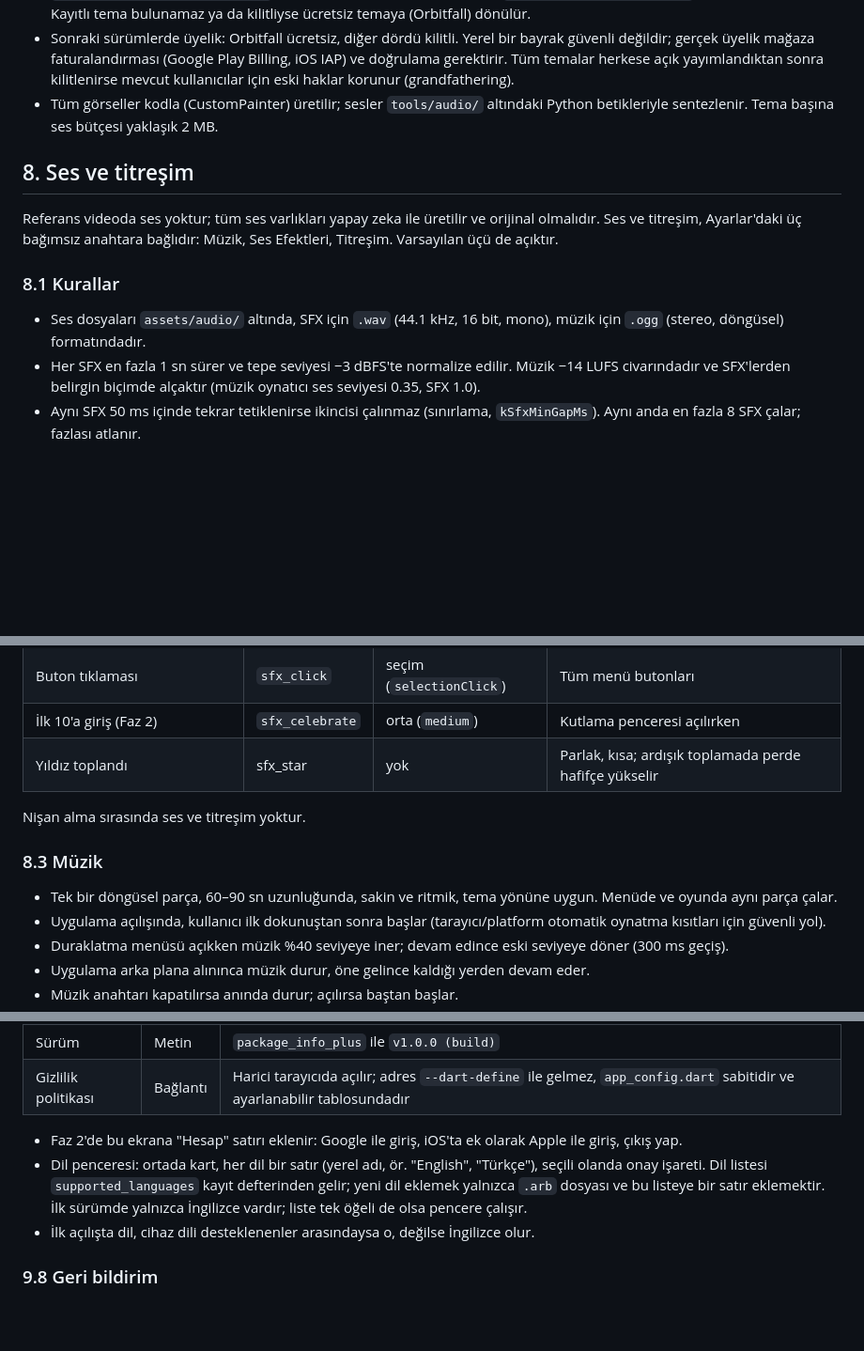
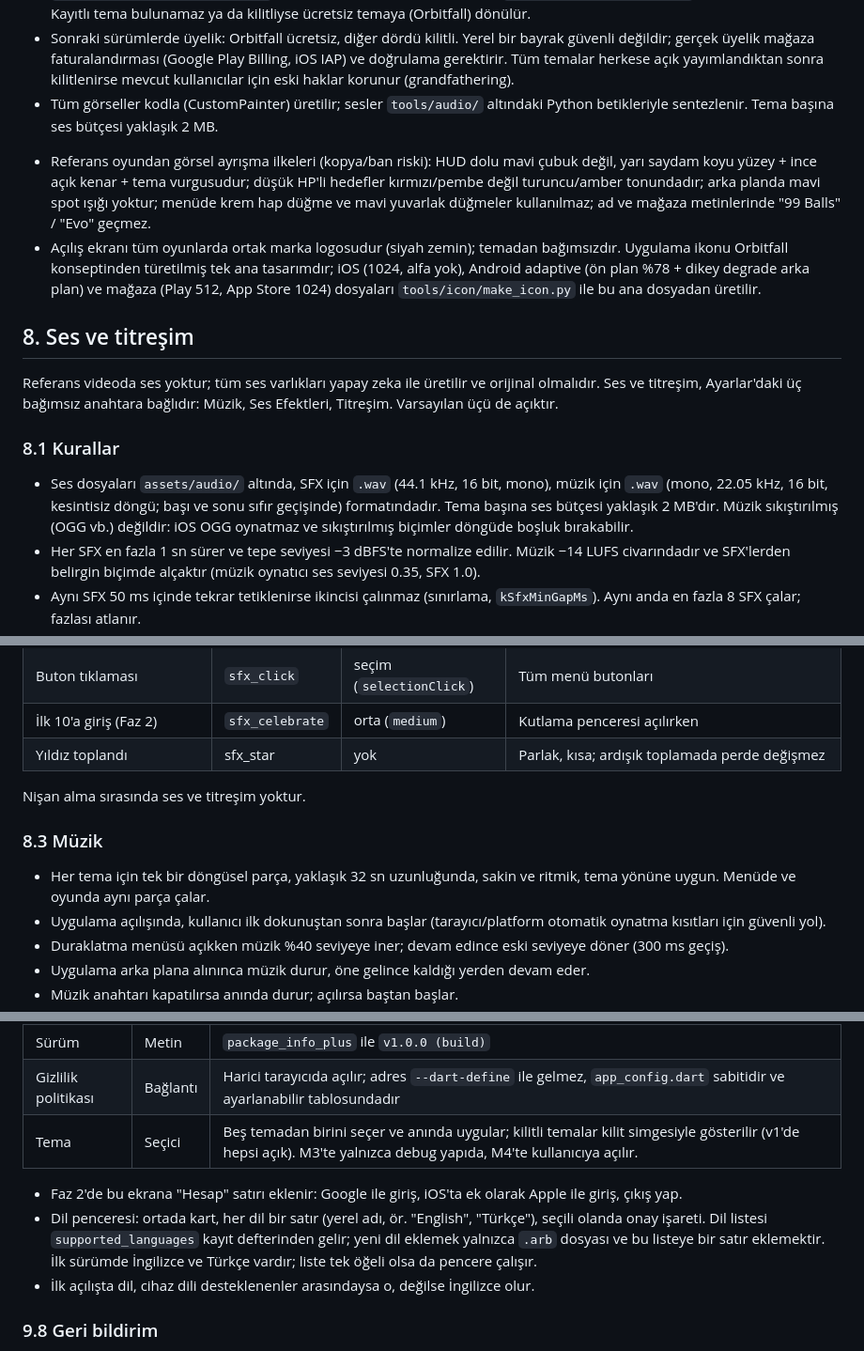
Before and after one commit to dgnklz/99balls, a Markdown page: docs/PRD.md, 3 parts joined by grey strips. Shown at 94% size. Rendered like a GitHub page; blank space fills up the shorter version.

Commit message:
docs: PRD M3a ile uyumlandi (ses, dil, ikon, tema ayrisma ilkeleri)

```diff
--- a/docs/PRD.md
+++ b/docs/PRD.md
@@ -533,13 +534,16 @@ Parçacıklar 64 nesnelik bir havuzdan alınır ve bitince havuza döner. Havuz
 - Sonraki sürümlerde üyelik: Orbitfall ücretsiz, diğer dördü kilitli. Yerel bir bayrak güvenli değildir; gerçek üyelik mağaza faturalandırması (Google Play Billing, iOS IAP) ve doğrulama gerektirir. Tüm temalar herkese açık yayımlandıktan sonra kilitlenirse mevcut kullanıcılar için eski haklar korunur (grandfathering).
 - Tüm görseller kodla (CustomPainter) üretilir; sesler `tools/audio/` altındaki Python betikleriyle sentezlenir. Tema başına ses bütçesi yaklaşık 2 MB.
 
+* Referans oyundan görsel ayrışma ilkeleri (kopya/ban riski): HUD dolu mavi çubuk değil, yarı saydam koyu yüzey + ince açık kenar + tema vurgusudur; düşük HP'li hedefler kırmızı/pembe değil turuncu/amber tonundadır; arka planda mavi spot ışığı yoktur; menüde krem hap düğme ve mavi yuvarlak düğmeler kullanılmaz; ad ve mağaza metinlerinde "99 Balls" / "Evo" geçmez.
+* Açılış ekranı tüm oyunlarda ortak marka logosudur (siyah zemin); temadan bağımsızdır. Uygulama ikonu Orbitfall konseptinden türetilmiş tek ana tasarımdır; iOS (1024, alfa yok), Android adaptive (ön plan %78 + dikey degrade arka plan) ve mağaza (Play 512, App Store 1024) dosyaları `tools/icon/make_icon.py` ile bu ana dosyadan üretilir.
+
 ## 8. Ses ve titreşim
 
 Referans videoda ses yoktur; tüm ses varlıkları yapay zeka ile üretilir ve orijinal olmalıdır. Ses ve titreşim, Ayarlar'daki üç bağımsız anahtara bağlıdır: Müzik, Ses Efektleri, Titreşim. Varsayılan üçü de açıktır.
 
 ### 8.1 Kurallar
 
-- Ses dosyaları `assets/audio/` altında, SFX için `.wav` (44.1 kHz, 16 bit, mono), müzik için `.ogg` (stereo, döngüsel) formatındadır.
+- Ses dosyaları `assets/audio/` altında, SFX için `.wav` (44.1 kHz, 16 bit, mono), müzik için `.wav` (mono, 22.05 kHz, 16 bit, kesintisiz döngü; başı ve sonu sıfır geçişinde) formatındadır. Tema başına ses bütçesi yaklaşık 2 MB'dır. Müzik sıkıştırılmış (OGG vb.) değildir: iOS OGG oynatmaz ve sıkıştırılmış biçimler döngüde boşluk bırakabilir.
 - Her SFX en fazla 1 sn sürer ve tepe seviyesi −3 dBFS'te normalize edilir. Müzik −14 LUFS civarındadır ve SFX'lerden belirgin biçimde alçaktır (müzik oynatıcı ses seviyesi 0.35, SFX 1.0).
 - Aynı SFX 50 ms içinde tekrar tetiklenirse ikincisi çalınmaz (sınırlama, `kSfxMinGapMs`). Aynı anda en fazla 8 SFX çalar; fazlası atlanır.
 - Top vuruşu sesi için 3 adet varyant (perde farkı) tanımlanır ve sırayla (rastgele değil, simülasyon RNG'sinden bağımsız bir sayaçla) döndürülür. Ses seçimi oyun simülasyonunu asla etkilemez.
@@ -560,13 +564,13 @@ Referans videoda ses yoktur; tüm ses varlıkları yapay zeka ile üretilir ve o
 | Oyun bitti | `sfx_gameover` | ağır (`heavy`) | Satır 8'e inince |
 | Buton tıklaması | `sfx_click` | seçim (`selectionClick`) | Tüm menü butonları |
 | İlk 10'a giriş (Faz 2) | `sfx_celebrate` | orta (`medium`) | Kutlama penceresi açılırken |
-| Yıldız toplandı | sfx\_star | yok | Parlak, kısa; ardışık toplamada perde hafifçe yükselir |
+| Yıldız toplandı | sfx\_star | yok | Parlak, kısa; ardışık toplamada perde değişmez |
 
 Nişan alma sırasında ses ve titreşim yoktur.
 
 ### 8.3 Müzik
 
-- Tek bir döngüsel parça, 60–90 sn uzunluğunda, sakin ve ritmik, tema yönüne uygun. Menüde ve oyunda aynı parça çalar.
+- Her tema için tek bir döngüsel parça, yaklaşık 32 sn uzunluğunda, sakin ve ritmik, tema yönüne uygun. Menüde ve oyunda aynı parça çalar.
 - Uygulama açılışında, kullanıcı ilk dokunuştan sonra başlar (tarayıcı/platform otomatik oynatma kısıtları için güvenli yol).
 - Duraklatma menüsü açıkken müzik %40 seviyeye iner; devam edince eski seviyeye döner (300 ms geçiş).
 - Uygulama arka plana alınınca müzik durur, öne gelince kaldığı yerden devam eder.
@@ -649,9 +653,10 @@ HUD yerleşimi Bölüm 4'te tanımlıdır. Sağ üstte duraklatma ikonu (36×36
 | Dil | Satır | Dokununca açılan pencere (popup) dil listesini gösterir; seçim anında uygulanır ve kaydedilir |
 | Sürüm | Metin | `package_info_plus` ile `v1.0.0 (build)` |
 | Gizlilik politikası | Bağlantı | Harici tarayıcıda açılır; adres `--dart-define` ile gelmez, `app_config.dart` sabitidir ve ayarlanabilir tablosundadır |
+| Tema | Seçici | Beş temadan birini seçer ve anında uygular; kilitli temalar kilit simgesiyle gösterilir (v1'de hepsi açık). M3'te yalnızca debug yapıda, M4'te kullanıcıya açılır. |
 
 - Faz 2'de bu ekrana "Hesap" satırı eklenir: Google ile giriş, iOS'ta ek olarak Apple ile giriş, çıkış yap.
-- Dil penceresi: ortada kart, her dil bir satır (yerel adı, ör. "English", "Türkçe"), seçili olanda onay işareti. Dil listesi `supported_languages` kayıt defterinden gelir; yeni dil eklemek yalnızca `.arb` dosyası ve bu listeye bir satır eklemektir. İlk sürümde yalnızca İngilizce vardır; liste tek öğeli de olsa pencere çalışır.
+- Dil penceresi: ortada kart, her dil bir satır (yerel adı, ör. "English", "Türkçe"), seçili olanda onay işareti. Dil listesi `supported_languages` kayıt defterinden gelir; yeni dil eklemek yalnızca `.arb` dosyası ve bu listeye bir satır eklemektir. İlk sürümde İngilizce ve Türkçe vardır; liste tek öğeli olsa da pencere çalışır.
 - İlk açılışta dil, cihaz dili desteklenenler arasındaysa o, değilse İngilizce olur.
 
 ### 9.8 Geri bildirim
```
Also changed, not shown: other parts of docs/PRD.md (+20 -7 lines).
